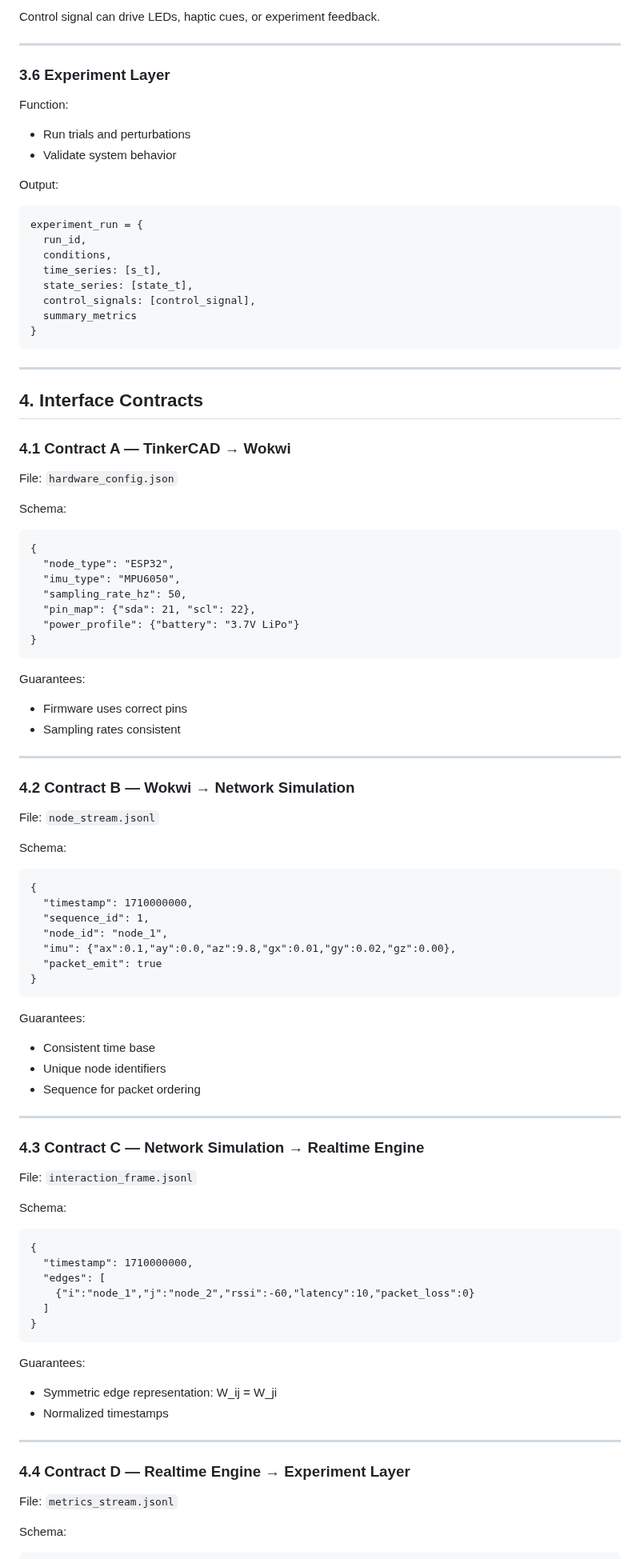
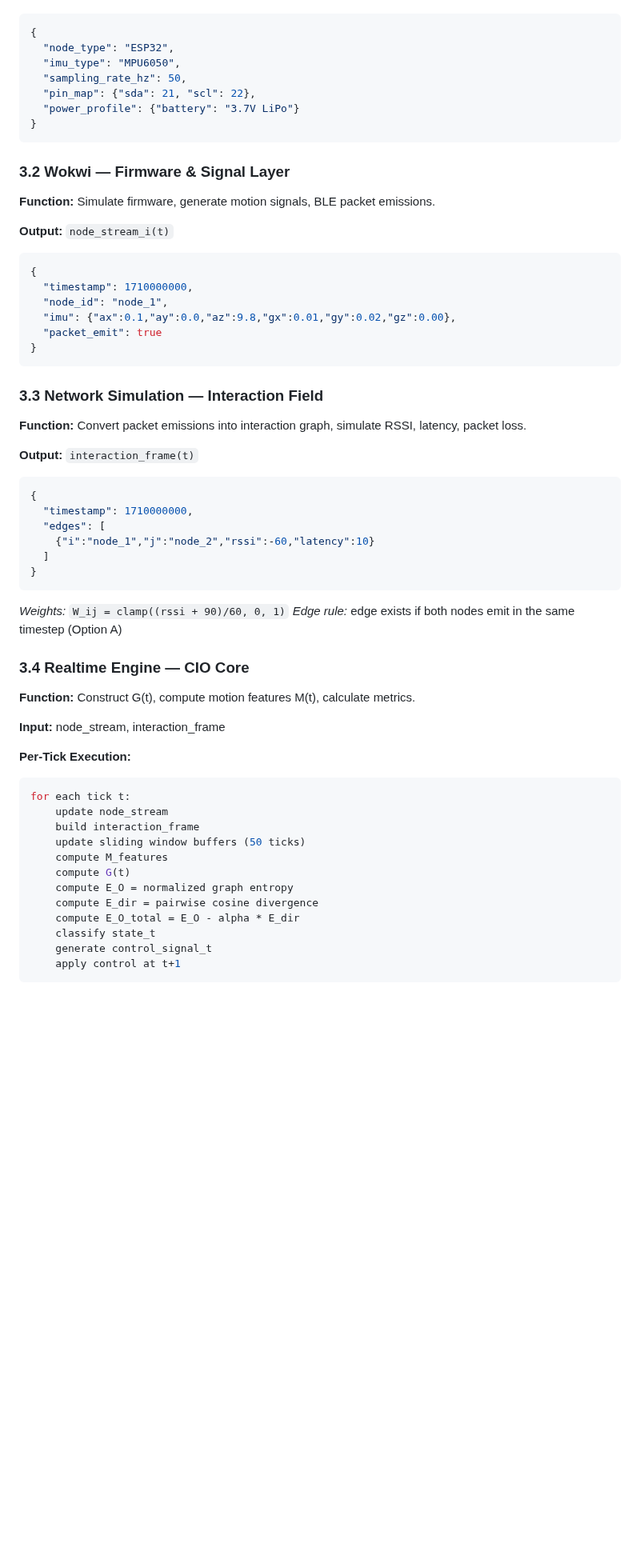
Before and after one commit to algoplexity/algoplexity, a Markdown page: multi-agent-systems/cio-simulation-architecture-v1.md, the part around one of its changes. Shown at 80% size. GitHub-like rendering; blank space fills up the shorter version.

Commit message:
Revise CIO simulation architecture document to v1.0
Updated document to reflect final canvas version and clarified architecture details, including system flow and interface contracts.

````diff
--- a/multi-agent-systems/cio-simulation-architecture-v1.md
+++ b/multi-agent-systems/cio-simulation-architecture-v1.md
@@ -181,38 +44,4 @@ Example states and actions:
-Control signal can drive LEDs, haptic cues, or experiment feedback.
-
----
-
-### 3.6 Experiment Layer
-
-Function:
-
-* Run trials and perturbations
-* Validate system behavior
-
-Output:
-
-```
-experiment_run = {
-  run_id,
-  conditions,
-  time_series: [s_t],
-  state_series: [state_t],
-  control_signals: [control_signal],
-  summary_metrics
-}
-```
-
----
-
-## 4. Interface Contracts
-
-### 4.1 Contract A — TinkerCAD → Wokwi
-
-File: `hardware_config.json`
-
-Schema:
-
-```
+```json
 {
   "node_type": "ESP32",
   "imu_type": "MPU6050",
@@ -222,62 +51,59 @@ Schema:
 }
 ```
 
-Guarantees:
+### 3.2 Wokwi — Firmware & Signal Layer
 
-* Firmware uses correct pins
-* Sampling rates consistent
+**Function:** Simulate firmware, generate motion signals, BLE packet emissions.
 
----
+**Output:** `node_stream_i(t)`
 
-### 4.2 Contract B — Wokwi → Network Simulation
-
-File: `node_stream.jsonl`
-
-Schema:
-
-```
+```json
 {
   "timestamp": 1710000000,
-  "sequence_id": 1,
   "node_id": "node_1",
   "imu": {"ax":0.1,"ay":0.0,"az":9.8,"gx":0.01,"gy":0.02,"gz":0.00},
   "packet_emit": true
 }
 ```
 
-Guarantees:
+### 3.3 Network Simulation — Interaction Field
 
-* Consistent time base
-* Unique node identifiers
-* Sequence for packet ordering
+**Function:** Convert packet emissions into interaction graph, simulate RSSI, latency, packet loss.
 
----
+**Output:** `interaction_frame(t)`
 
-### 4.3 Contract C — Network Simulation → Realtime Engine
-
-File: `interaction_frame.jsonl`
-
-Schema:
-
-```
+```json
 {
   "timestamp": 1710000000,
   "edges": [
-    {"i":"node_1","j":"node_2","rssi":-60,"latency":10,"packet_loss":0}
+    {"i":"node_1","j":"node_2","rssi":-60,"latency":10}
   ]
 }
 ```
 
-Guarantees:
+*Weights:* `W_ij = clamp((rssi + 90)/60, 0, 1)`
+*Edge rule:* edge exists if both nodes emit in the same timestep (Option A)
 
-* Symmetric edge representation: W_ij = W_ji
-* Normalized timestamps
+### 3.4 Realtime Engine — CIO Core
 
----
+**Function:** Construct G(t), compute motion features M(t), calculate metrics.
 
-### 4.4 Contract D — Realtime Engine → Experiment Layer
+**Input:** node_stream, interaction_frame
 
-File: `metrics_stream.jsonl`
+**Per-Tick Execution:**
 
-Schema:
+```python
+for each tick t:
+    update node_stream
+    build interaction_frame
+    update sliding window buffers (50 ticks)
+    compute M_features
+    compute G(t)
+    compute E_O = normalized graph entropy
+    compute E_dir = pairwise cosine divergence
+    compute E_O_total = E_O - alpha * E_dir
+    classify state_t
+    generate control_signal_t
+    apply control at t+1
+```
 
````
Also changed, not shown: other parts of multi-agent-systems/cio-simulation-architecture-v1.md (+93 -192 lines).
